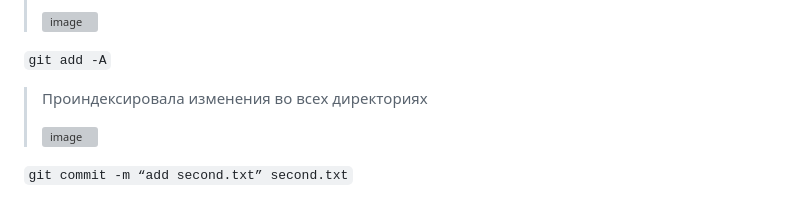
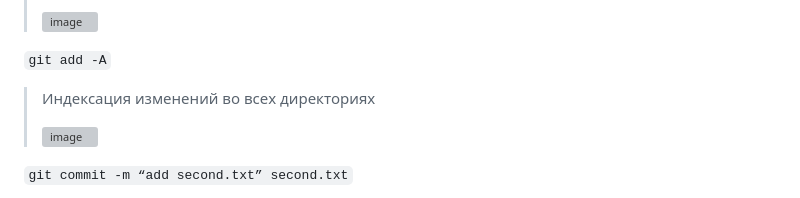
Before and after one commit to MilkyMy/GIT, a Markdown page: README.md, the part around the change. Rendered like a GitHub page; grey boxes are pictures that could not be loaded.

````diff
--- a/README.md
+++ b/README.md
@@ -27,7 +27,7 @@ _____
 >![image](https://user-images.githubusercontent.com/97261554/236870770-d47a084e-177f-4c0e-a188-baa0bb8c605f.png)
 
 ```git add -A```
->Проиндексировала изменения во всех директориях
+>Индексация изменений во всех директориях
 >
 >![image](https://user-images.githubusercontent.com/97261554/236725542-c57725b5-7956-4c9b-a95a-fd9eca68a4aa.png)
 
````
